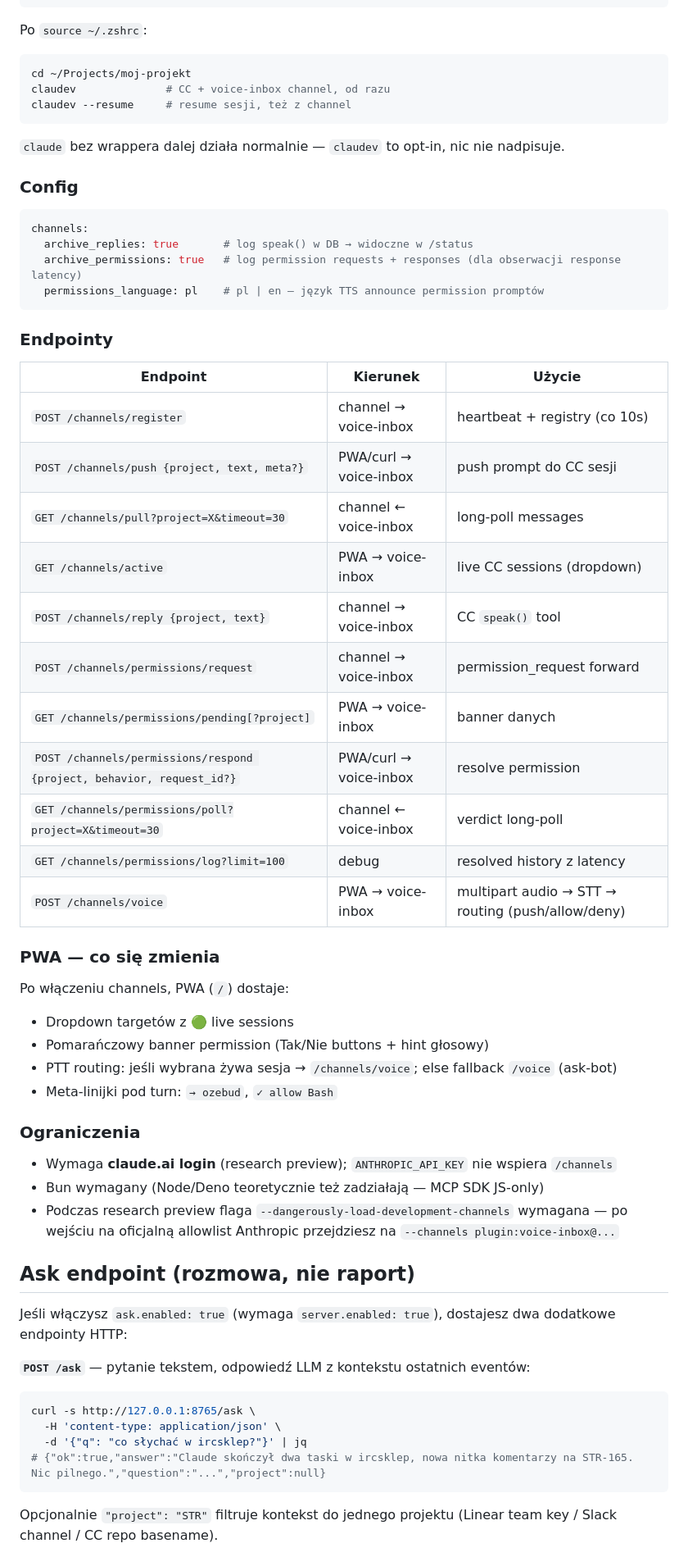
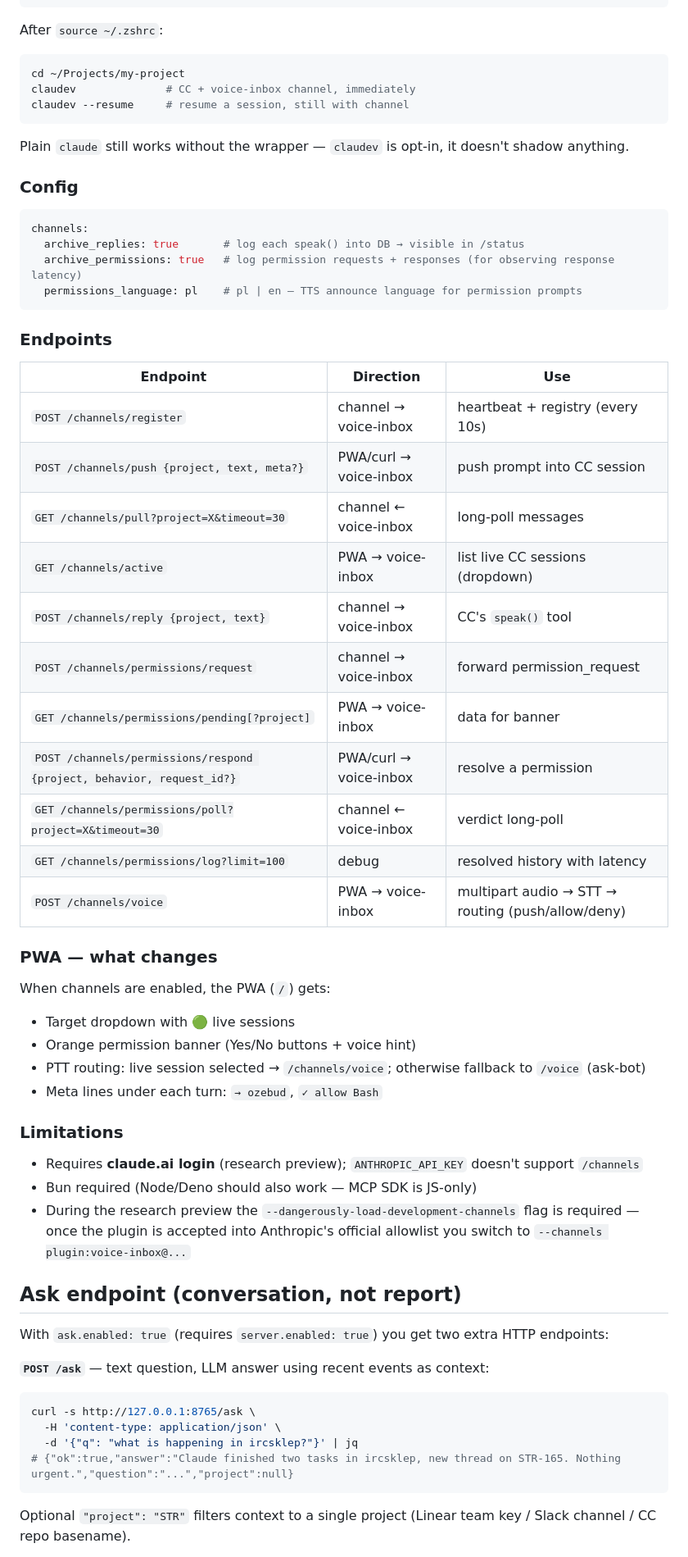
Before and after one commit to stroniarz/voice-inbox, a Markdown page: README.md, the part around one of its changes. Shown at 82% size. GitHub-like rendering.

````diff
--- a/README.md
+++ b/README.md
@@ -220,67 +222,67 @@ claudev() {
 }
 ```
 
-Po `source ~/.zshrc`:
+After `source ~/.zshrc`:
 
 ```bash
-cd ~/Projects/moj-projekt
-claudev              # CC + voice-inbox channel, od razu
-claudev --resume     # resume sesji, też z channel
+cd ~/Projects/my-project
+claudev              # CC + voice-inbox channel, immediately
+claudev --resume     # resume a session, still with channel
 ```
 
-`claude` bez wrappera dalej działa normalnie — `claudev` to opt-in, nic nie nadpisuje.
+Plain `claude` still works without the wrapper — `claudev` is opt-in, it doesn't shadow anything.
 
 ### Config
 
 ```yaml
 channels:
-  archive_replies: true       # log speak() w DB → widoczne w /status
-  archive_permissions: true   # log permission requests + responses (dla obserwacji response latency)
-  permissions_language: pl    # pl | en — język TTS announce permission promptów
+  archive_replies: true       # log each speak() into DB → visible in /status
+  archive_permissions: true   # log permission requests + responses (for observing response latency)
+  permissions_language: pl    # pl | en — TTS announce language for permission prompts
 ```
 
-### Endpointy
+### Endpoints
 
-| Endpoint | Kierunek | Użycie |
+| Endpoint | Direction | Use |
 |---|---|---|
-| `POST /channels/register` | channel → voice-inbox | heartbeat + registry (co 10s) |
-| `POST /channels/push {project, text, meta?}` | PWA/curl → voice-inbox | push prompt do CC sesji |
+| `POST /channels/register` | channel → voice-inbox | heartbeat + registry (every 10s) |
+| `POST /channels/push {project, text, meta?}` | PWA/curl → voice-inbox | push prompt into CC session |
 | `GET /channels/pull?project=X&timeout=30` | channel ← voice-inbox | long-poll messages |
-| `GET /channels/active` | PWA → voice-inbox | live CC sessions (dropdown) |
-| `POST /channels/reply {project, text}` | channel → voice-inbox | CC `speak()` tool |
-| `POST /channels/permissions/request` | channel → voice-inbox | permission_request forward |
-| `GET /channels/permissions/pending[?project]` | PWA → voice-inbox | banner danych |
-| `POST /channels/permissions/respond {project, behavior, request_id?}` | PWA/curl → voice-inbox | resolve permission |
+| `GET /channels/active` | PWA → voice-inbox | list live CC sessions (dropdown) |
+| `POST /channels/reply {project, text}` | channel → voice-inbox | CC's `speak()` tool |
+| `POST /channels/permissions/request` | channel → voice-inbox | forward permission_request |
+| `GET /channels/permissions/pending[?project]` | PWA → voice-inbox | data for banner |
+| `POST /channels/permissions/respond {project, behavior, request_id?}` | PWA/curl → voice-inbox | resolve a permission |
 | `GET /channels/permissions/poll?project=X&timeout=30` | channel ← voice-inbox | verdict long-poll |
-| `GET /channels/permissions/log?limit=100` | debug | resolved history z latency |
+| `GET /channels/permissions/log?limit=100` | debug | resolved history with latency |
 | `POST /channels/voice` | PWA → voice-inbox | multipart audio → STT → routing (push/allow/deny) |
 
-### PWA — co się zmienia
+### PWA — what changes
 
-Po włączeniu channels, PWA (`/`) dostaje:
-- Dropdown targetów z 🟢 live sessions
-- Pomarańczowy banner permission (Tak/Nie buttons + hint głosowy)
-- PTT routing: jeśli wybrana żywa sesja → `/channels/voice`; else fallback `/voice` (ask-bot)
-- Meta-linijki pod turn: `→ ozebud`, `✓ allow Bash`
+When channels are enabled, the PWA (`/`) gets:
+- Target dropdown with 🟢 live sessions
+- Orange permission banner (Yes/No buttons + voice hint)
+- PTT routing: live session selected → `/channels/voice`; otherwise fallback to `/voice` (ask-bot)
+- Meta lines under each turn: `→ ozebud`, `✓ allow Bash`
 
-### Ograniczenia
+### Limitations
 
-- Wymaga **claude.ai login** (research preview); `ANTHROPIC_API_KEY` nie wspiera `/channels`
-- Bun wymagany (Node/Deno teoretycznie też zadziałają — MCP SDK JS-only)
-- Podczas research preview flaga `--dangerously-load-development-channels` wymagana — po wejściu na oficjalną allowlist Anthropic przejdziesz na `--channels plugin:voice-inbox@...`
+- Requires **claude.ai login** (research preview); `ANTHROPIC_API_KEY` doesn't support `/channels`
+- Bun required (Node/Deno should also work — MCP SDK is JS-only)
+- During the research preview the `--dangerously-load-development-channels` flag is required — once the plugin is accepted into Anthropic's official allowlist you switch to `--channels plugin:voice-inbox@...`
 
-## Ask endpoint (rozmowa, nie raport)
+## Ask endpoint (conversation, not report)
 
-Jeśli włączysz `ask.enabled: true` (wymaga `server.enabled: true`), dostajesz dwa dodatkowe endpointy HTTP:
+With `ask.enabled: true` (requires `server.enabled: true`) you get two extra HTTP endpoints:
 
-**`POST /ask`** — pytanie tekstem, odpowiedź LLM z kontekstu ostatnich eventów:
+**`POST /ask`** — text question, LLM answer using recent events as context:
 
 ```bash
 curl -s http://127.0.0.1:8765/ask \
   -H 'content-type: application/json' \
-  -d '{"q": "co słychać w ircsklep?"}' | jq
-# {"ok":true,"answer":"Claude skończył dwa taski w ircsklep, nowa nitka komentarzy na STR-165. Nic pilnego.","question":"...","project":null}
+  -d '{"q": "what is happening in ircsklep?"}' | jq
+# {"ok":true,"answer":"Claude finished two tasks in ircsklep, new thread on STR-165. Nothing urgent.","question":"...","project":null}
 ```
 
-Opcjonalnie `"project": "STR"` filtruje kontekst do jednego projektu (Linear team key / Slack channel / CC repo basename).
+Optional `"project": "STR"` filters context to a single project (Linear team key / Slack channel / CC repo basename).
 
````
Also changed, not shown: other parts of README.md (+106 -104 lines), README.pl.md (added, +402 -0 lines).
